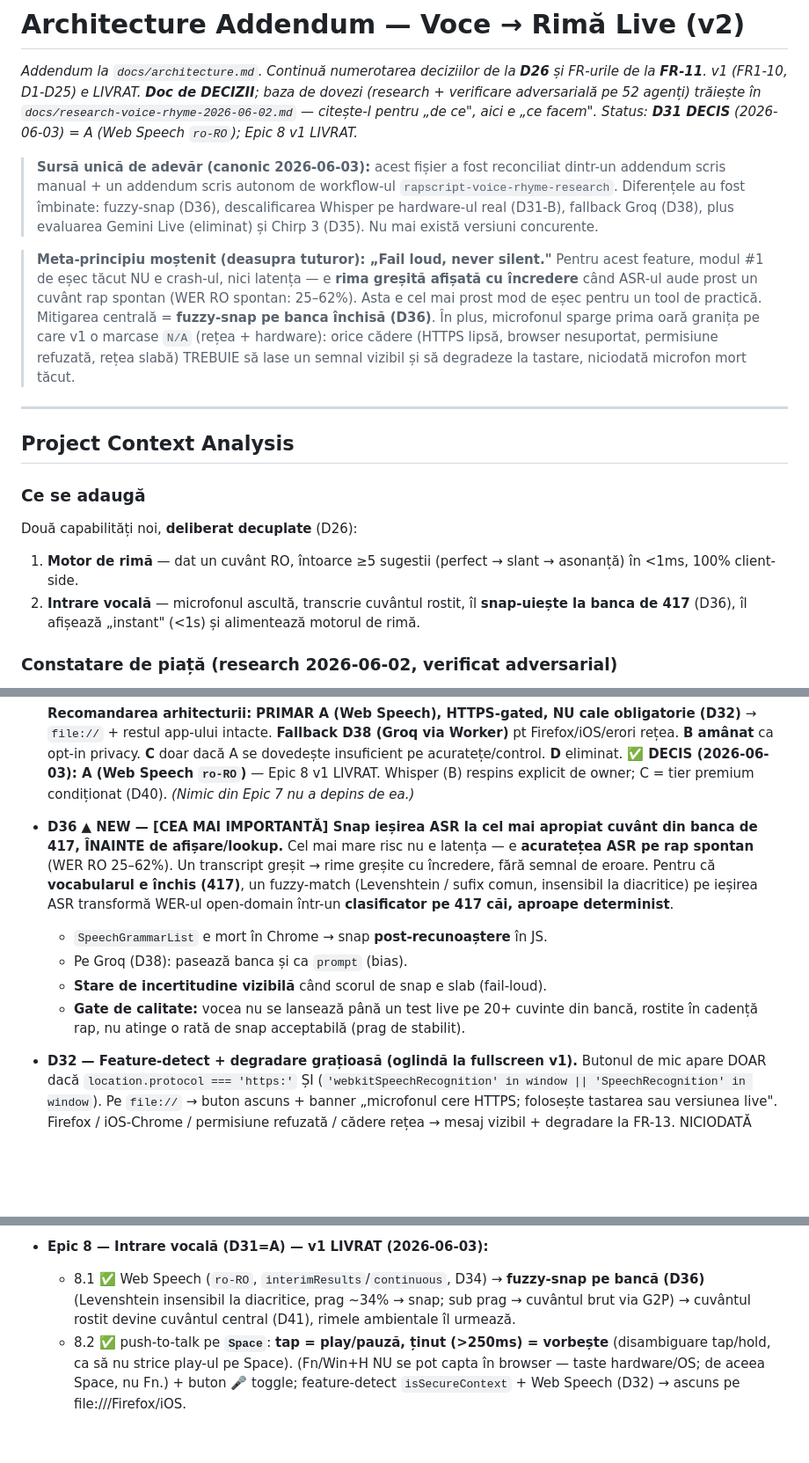
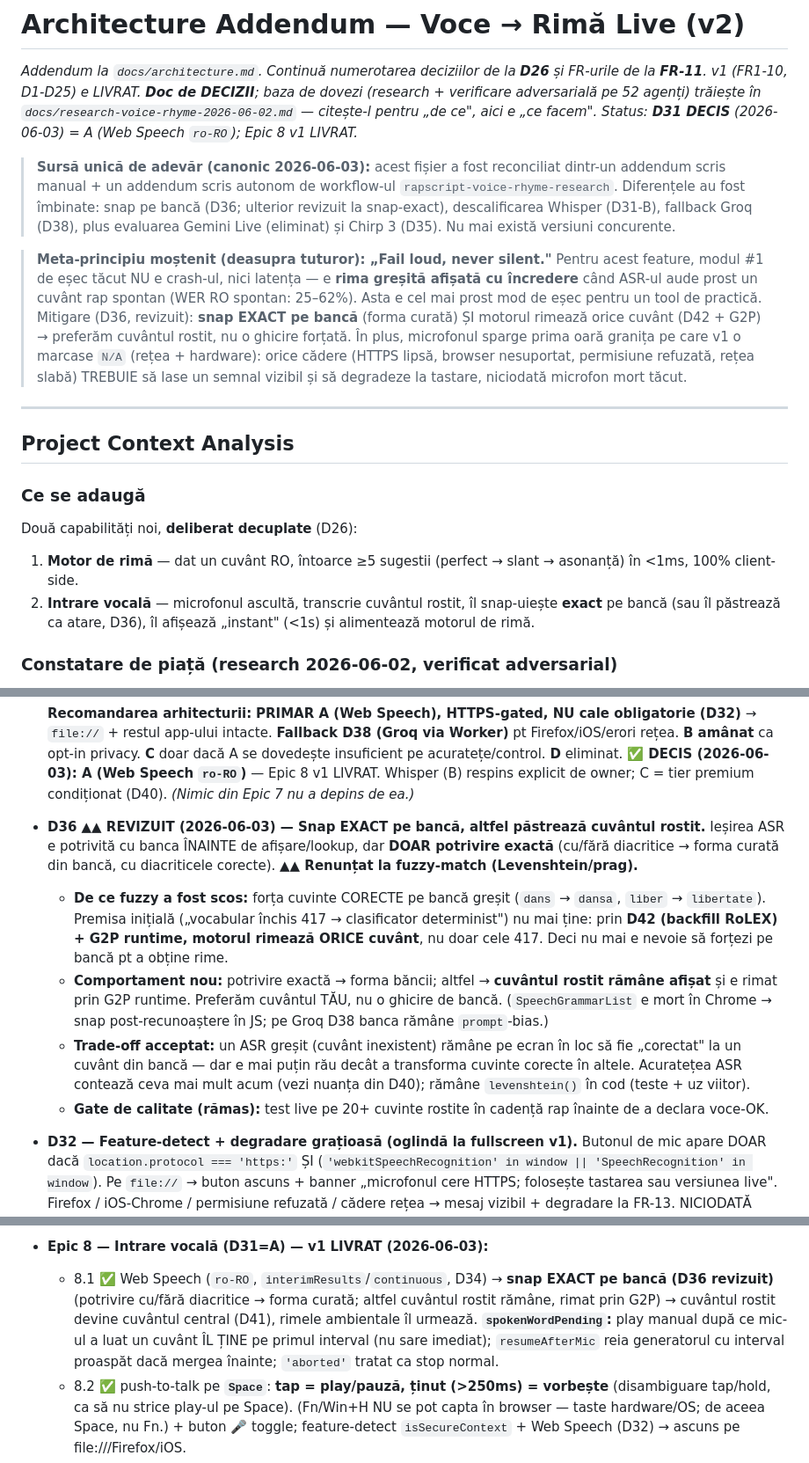
Before and after one commit to ionutg40/rapscript-ro, a Markdown page: docs/architecture-voice-rhyme.md, 3 parts joined by grey strips. Shown at 88% size. Rendered like a GitHub page; blank space fills up the shorter version.

Commit message:
docs: reconciliază D36 cu codul — snap EXACT-only (nu fuzzy)
Aliniază addendum-ul la commit-ul 59eb701 (altă sesiune): D36/FR-17/Epic 8.1/meta-principiu/D40 reflectă snap exact-only (dans nu mai devine dansa) + spokenWordPending/resumeAfterMic. Motivul: D42 (RoLEX) + G2P rimează orice cuvânt, deci forțarea fuzzy pe bancă strica cuvinte corecte.

Co-Authored-By: Claude Opus 4.8 <noreply@anthropic.com>

```diff
--- a/docs/architecture-voice-rhyme.md
+++ b/docs/architecture-voice-rhyme.md
@@ -27,14 +27,15 @@ adversarială pe 52 agenți) trăiește în `docs/research-voice-rhyme-2026-06-0
 
 > **Sursă unică de adevăr (canonic 2026-06-03):** acest fișier a fost reconciliat dintr-un addendum
 > scris manual + un addendum scris autonom de workflow-ul `rapscript-voice-rhyme-research`. Diferențele
-> au fost îmbinate: fuzzy-snap (D36), descalificarea Whisper pe hardware-ul real (D31-B), fallback Groq
+> au fost îmbinate: snap pe bancă (D36; ulterior revizuit la snap-exact), descalificarea Whisper (D31-B), fallback Groq
 > (D38), plus evaluarea Gemini Live (eliminat) și Chirp 3 (D35). Nu mai există versiuni concurente.
 
 > **Meta-principiu moștenit (deasupra tuturor): „Fail loud, never silent."**
 > Pentru acest feature, modul #1 de eșec tăcut NU e crash-ul, nici latența — e **rima greșită afișată
 > cu încredere** când ASR-ul aude prost un cuvânt rap spontan (WER RO spontan: 25–62%). Asta e cel mai
-> prost mod de eșec pentru un tool de practică. Mitigarea centrală = **fuzzy-snap pe banca închisă
-> (D36)**. În plus, microfonul sparge prima oară granița pe care v1 o marcase `N/A` (rețea + hardware):
+> prost mod de eșec pentru un tool de practică. Mitigare (D36, revizuit): **snap EXACT pe bancă** (forma
+> curată) ȘI motorul rimează orice cuvânt (D42 + G2P) → preferăm cuvântul rostit, nu o ghicire forțată.
+> În plus, microfonul sparge prima oară granița pe care v1 o marcase `N/A` (rețea + hardware):
 > orice cădere (HTTPS lipsă, browser nesuportat, permisiune refuzată, rețea slabă) TREBUIE să lase un
 > semnal vizibil și să degradeze la tastare, niciodată microfon mort tăcut.
 
@@ -48,8 +49,8 @@ Două capabilități noi, **deliberat decuplate** (D26):
 
 1. **Motor de rimă** — dat un cuvânt RO, întoarce ≥5 sugestii (perfect → slant → asonanță) în <1ms,
    100% client-side.
-2. **Intrare vocală** — microfonul ascultă, transcrie cuvântul rostit, îl **snap-uiește la banca de
-   417** (D36), îl afișează „instant" (<1s) și alimentează motorul de rimă.
+2. **Intrare vocală** — microfonul ascultă, transcrie cuvântul rostit, îl snap-uiește **exact** pe bancă
+   (sau îl păstrează ca atare, D36), îl afișează „instant" (<1s) și alimentează motorul de rimă.
 
 ### Constatare de piață (research 2026-06-02, verificat adversarial)
 
@@ -199,16 +200,20 @@ mic (push-to-talk, D39) · acuratețe ASR pe rap spontan (fuzzy-snap, D36) · su
   eliminat. **✅ DECIS (2026-06-03): A (Web Speech `ro-RO`)** — Epic 8 v1 LIVRAT. Whisper (B) respins
   explicit de owner; C = tier premium condiționat (D40). _(Nimic din Epic 7 nu a depins de ea.)_
 
-- **D36 ▲ NEW — [CEA MAI IMPORTANTĂ] Snap ieșirea ASR la cel mai apropiat cuvânt din banca de 417,
-  ÎNAINTE de afișare/lookup.** Cel mai mare risc nu e latența — e **acuratețea ASR pe rap spontan**
-  (WER RO 25–62%). Un transcript greșit → rime greșite cu încredere, fără semnal de eroare. Pentru că
-  **vocabularul e închis (417)**, un fuzzy-match (Levenshtein / sufix comun, insensibil la diacritice)
-  pe ieșirea ASR transformă WER-ul open-domain într-un **clasificator pe 417 căi, aproape determinist**.
-  - `SpeechGrammarList` e mort în Chrome → snap **post-recunoaștere** în JS.
-  - Pe Groq (D38): pasează banca și ca `prompt` (bias).
-  - **Stare de incertitudine vizibilă** când scorul de snap e slab (fail-loud).
-  - **Gate de calitate:** vocea nu se lansează până un test live pe 20+ cuvinte din bancă, rostite în
-    cadență rap, nu atinge o rată de snap acceptabilă (prag de stabilit).
+- **D36 ▲▲ REVIZUIT (2026-06-03) — Snap EXACT pe bancă, altfel păstrează cuvântul rostit.** Ieșirea ASR
+  e potrivită cu banca ÎNAINTE de afișare/lookup, dar **DOAR potrivire exactă** (cu/fără diacritice →
+  forma curată din bancă, cu diacriticele corecte). **▲▲ Renunțat la fuzzy-match (Levenshtein/prag).**
+  - **De ce fuzzy a fost scos:** forța cuvinte CORECTE pe bancă greșit (`dans` → `dansa`, `liber` →
+    `libertate`). Premisa inițială („vocabular închis 417 → clasificator determinist") nu mai ține: prin
+    **D42 (backfill RoLEX) + G2P runtime, motorul rimează ORICE cuvânt**, nu doar cele 417. Deci nu mai
+    e nevoie să forțezi pe bancă pt a obține rime.
+  - **Comportament nou:** potrivire exactă → forma băncii; altfel → **cuvântul rostit rămâne afișat** și
+    e rimat prin G2P runtime. Preferăm cuvântul TĂU, nu o ghicire de bancă. (`SpeechGrammarList` e mort
+    în Chrome → snap post-recunoaștere în JS; pe Groq D38 banca rămâne `prompt`-bias.)
+  - **Trade-off acceptat:** un ASR greșit (cuvânt inexistent) rămâne pe ecran în loc să fie „corectat"
+    la un cuvânt din bancă — dar e mai puțin rău decât a transforma cuvinte corecte în altele. Acuratețea
+    ASR contează ceva mai mult acum (vezi nuanța din D40); rămâne `levenshtein()` în cod (teste + uz viitor).
+  - **Gate de calitate (rămas):** test live pe 20+ cuvinte rostite în cadență rap înainte de a declara voce-OK.
 
 - **D32 — Feature-detect + degradare grațioasă (oglindă la fullscreen v1).** Butonul de mic apare DOAR
   dacă `location.protocol === 'https:'` ȘI (`'webkitSpeechRecognition' in window || 'SpeechRecognition'
@@ -341,9 +347,11 @@ mic (push-to-talk, D39) · acuratețe ASR pe rap spontan (fuzzy-snap, D36) · su
   - *Cut din MVP:* mic, VAD, selector limbă, cascadă slant completă (livrezi perfect+asonanță), Whisper.
 
 - **Epic 8 — Intrare vocală (D31=A) — v1 LIVRAT (2026-06-03):**
-  - 8.1 ✅ Web Speech (`ro-RO`, `interimResults`/`continuous`, D34) → **fuzzy-snap pe bancă (D36)**
-    (Levenshtein insensibil la diacritice, prag ~34% → snap; sub prag → cuvântul brut via G2P) → cuvântul
-    rostit devine cuvântul central (D41), rimele ambientale îl urmează.
+  - 8.1 ✅ Web Speech (`ro-RO`, `interimResults`/`continuous`, D34) → **snap EXACT pe bancă (D36 revizuit)**
+    (potrivire cu/fără diacritice → forma curată; altfel cuvântul rostit rămâne, rimat prin G2P) → cuvântul
+    rostit devine cuvântul central (D41), rimele ambientale îl urmează. **`spokenWordPending`:** play manual
+    după ce mic-ul a luat un cuvânt ÎL ȚINE pe primul interval (nu sare imediat); `resumeAfterMic` reia
+    generatorul cu interval proaspăt dacă mergea înainte; `'aborted'` tratat ca stop normal.
   - 8.2 ✅ push-to-talk pe **`Space`**: **tap = play/pauză, ținut (>250ms) = vorbește** (disambiguare
     tap/hold, ca să nu strice play-ul pe Space). (Fn/Win+H NU se pot capta în browser — taste hardware/OS;
     de aceea Space, nu Fn.) + buton 🎤 toggle; feature-detect `isSecureContext` + Web Speech (D32) →
```
Also changed, not shown: other parts of docs/architecture-voice-rhyme.md (+7 -6 lines).
